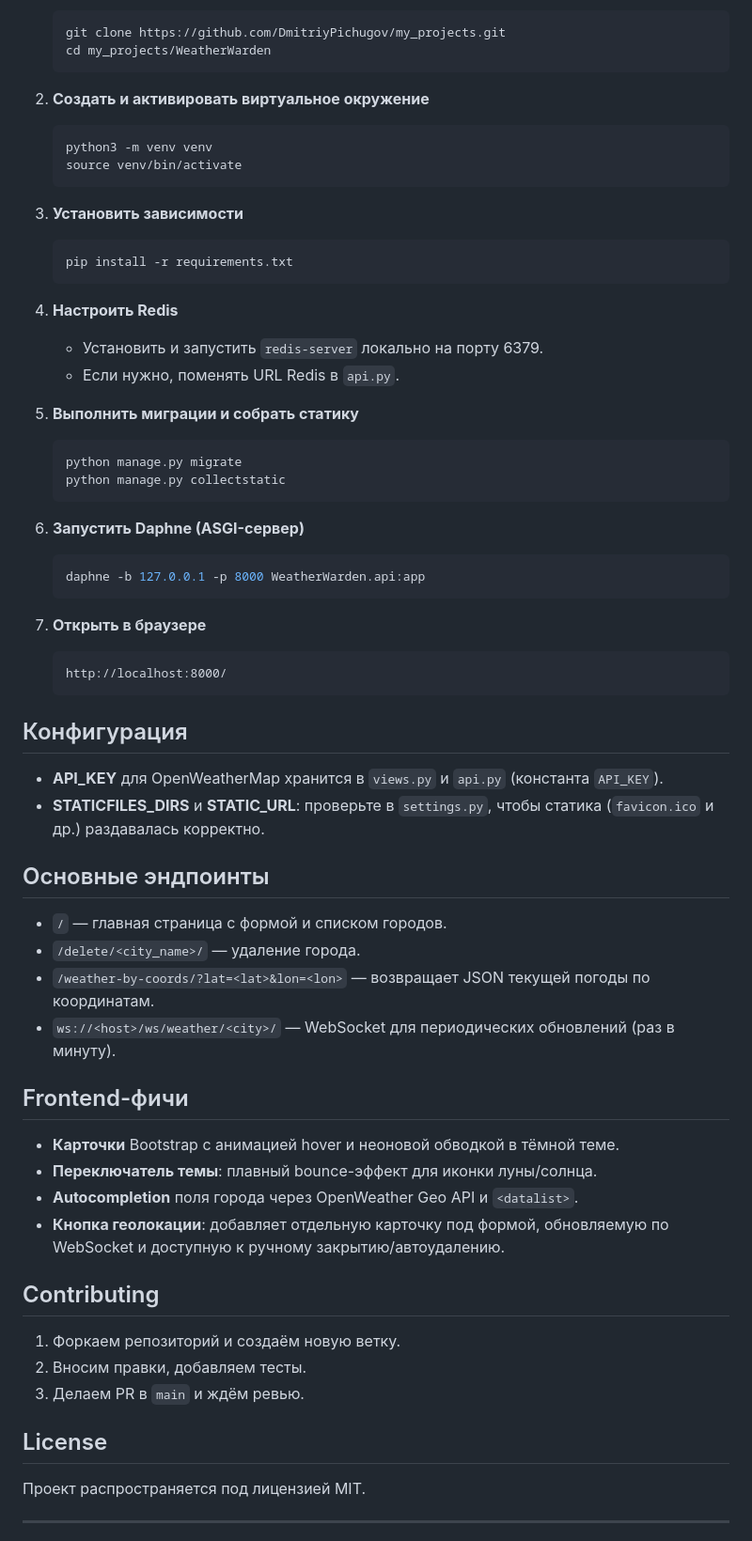
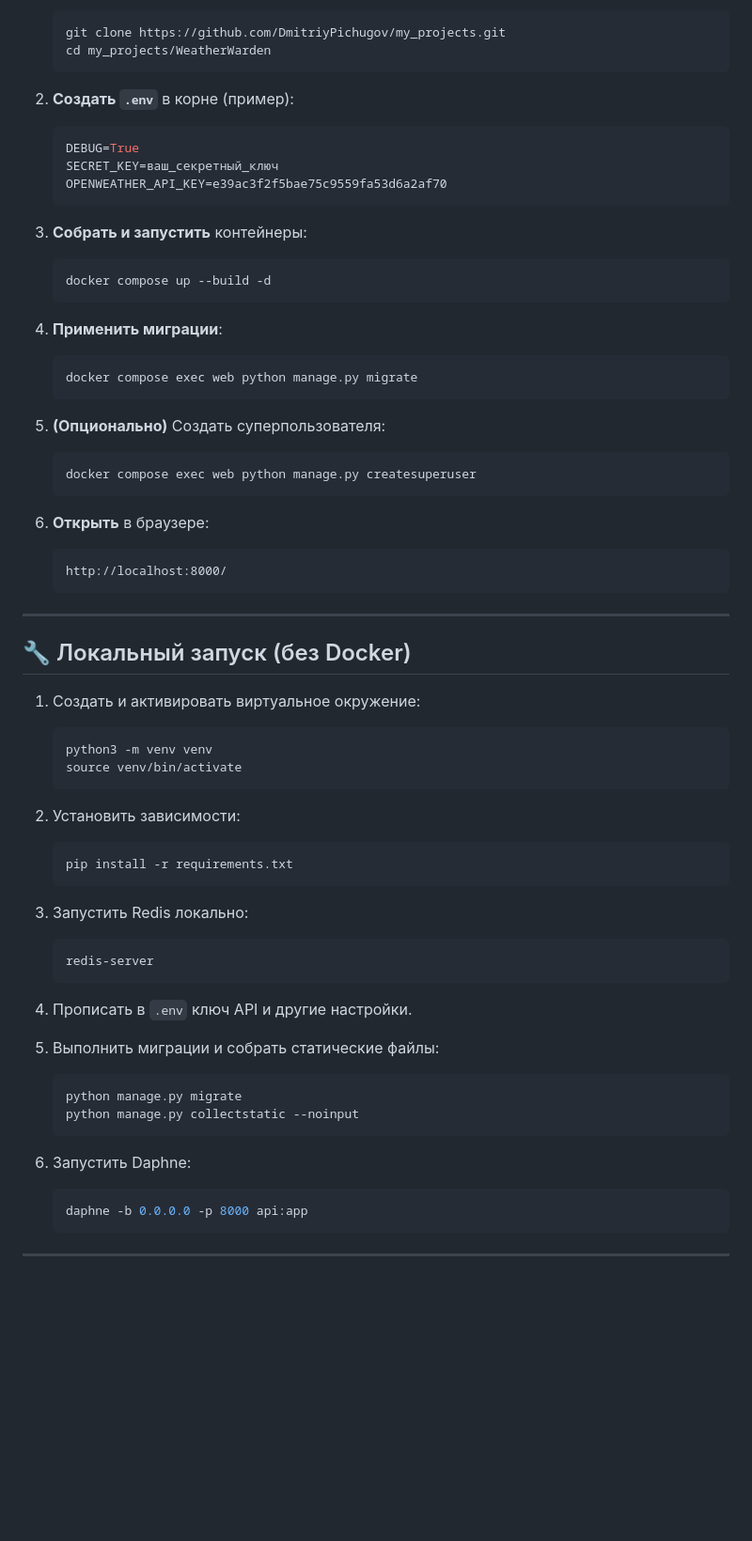
Before and after one commit to DmitriyPichugov/my_projects, a Markdown page: WeatherWarden/README.md, the part around one of its changes. Shown at 94% size. Rendered like a GitHub page; blank space fills up the shorter version.

````diff
--- a/WeatherWarden/README.md
+++ b/WeatherWarden/README.md
@@ -34,64 +71,64 @@ WeatherWarden/
    cd my_projects/WeatherWarden
    ```
 
-2. **Создать и активировать виртуальное окружение**
+2. **Создать `.env`** в корне (пример):
+   ```ini
+   DEBUG=True
+   SECRET_KEY=ваш_секретный_ключ
+   OPENWEATHER_API_KEY=e39ac3f2f5bae75c9559fa53d6a2af70
+   ```
+
+3. **Собрать и запустить** контейнеры:
+   ```bash
+   docker compose up --build -d
+   ```
+
+4. **Применить миграции**:
+   ```bash
+   docker compose exec web python manage.py migrate
+   ```
+
+5. **(Опционально)** Создать суперпользователя:
+   ```bash
+   docker compose exec web python manage.py createsuperuser
+   ```
+
+6. **Открыть** в браузере:
+   ```
+   http://localhost:8000/
+   ```
+
+---
+
+## 🔧 Локальный запуск (без Docker)
+
+1. Создать и активировать виртуальное окружение:
    ```bash
    python3 -m venv venv
    source venv/bin/activate
    ```
 
-3. **Установить зависимости**
+2. Установить зависимости:
    ```bash
    pip install -r requirements.txt
    ```
 
-4. **Настроить Redis**
-   - Установить и запустить `redis-server` локально на порту 6379.
-   - Если нужно, поменять URL Redis в `api.py`.
+3. Запустить Redis локально:
+   ```bash
+   redis-server
+   ```
 
-5. **Выполнить миграции и собрать статику**
+4. Прописать в `.env` ключ API и другие настройки.
+
+5. Выполнить миграции и собрать статические файлы:
    ```bash
    python manage.py migrate
-   python manage.py collectstatic
+   python manage.py collectstatic --noinput
    ```
 
-6. **Запустить Daphne (ASGI-сервер)**
+6. Запустить Daphne:
    ```bash
-   daphne -b 127.0.0.1 -p 8000 WeatherWarden.api:app
+   daphne -b 0.0.0.0 -p 8000 api:app
    ```
 
-7. **Открыть в браузере**
-   ```
-   http://localhost:8000/
-   ```
-
-## Конфигурация
-
-- **API_KEY** для OpenWeatherMap хранится в `views.py` и `api.py` (константа `API_KEY`).
-- **STATICFILES_DIRS** и **STATIC_URL**: проверьте в `settings.py`, чтобы статика (`favicon.ico` и др.) раздавалась корректно.
-
-## Основные эндпоинты
-
-- `/` — главная страница с формой и списком городов.
-- `/delete/<city_name>/` — удаление города.
-- `/weather-by-coords/?lat=<lat>&lon=<lon>` — возвращает JSON текущей погоды по координатам.
-- `ws://<host>/ws/weather/<city>/` — WebSocket для периодических обновлений (раз в минуту).
-
-## Frontend-фичи
-
-- **Карточки** Bootstrap с анимацией hover и неоновой обводкой в тёмной теме.
-- **Переключатель темы**: плавный bounce-эффект для иконки луны/солнца.
-- **Autocompletion** поля города через OpenWeather Geo API и `<datalist>`.
-- **Кнопка геолокации**: добавляет отдельную карточку под формой, обновляемую по WebSocket и доступную к ручному закрытию/автоудалению.
-
-## Contributing
-
-1. Форкаем репозиторий и создаём новую ветку.
-2. Вносим правки, добавляем тесты.
-3. Делаем PR в `main` и ждём ревью.
-
-## License
-
-Проект распространяется под лицензией MIT.
-
 ---
````
Also changed, not shown: other parts of WeatherWarden/README.md (+60 -33 lines).
